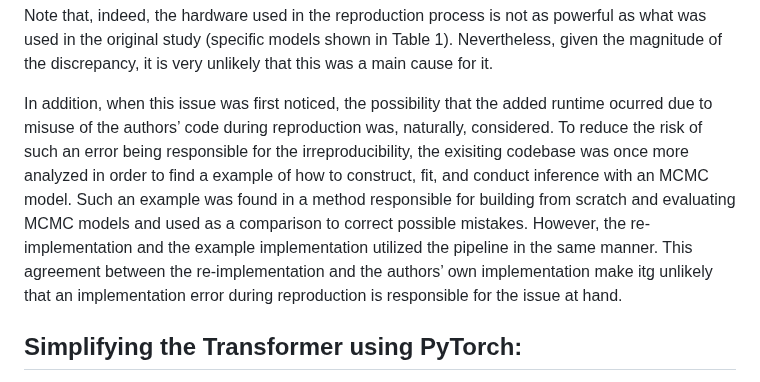
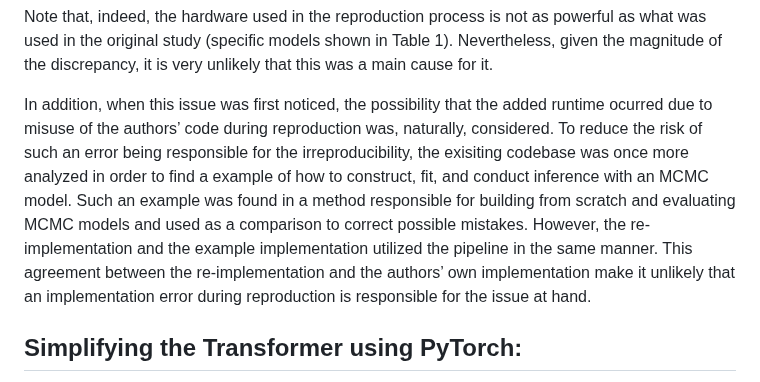
Before and after one commit to Remi-Lejeune/deep-learning-project, a Markdown page: blog.md, the part around the change. Rendered like a GitHub page.

```diff
--- a/blog.md
+++ b/blog.md
@@ -92,7 +92,7 @@ _Table 3: Comparison in MCMC runtimes_
 
 Note that, indeed, the hardware used in the reproduction process is not as powerful as what was used in the original study (specific models shown in Table 1). Nevertheless, given the magnitude of the discrepancy, it is very unlikely that this was a main cause for it.
 
-In addition, when this issue was first noticed, the possibility that the added runtime ocurred due to misuse of the authors’ code during reproduction was, naturally, considered. To reduce the risk of such an error being responsible for the irreproducibility, the exisiting codebase was once more analyzed in order to find a example of how to construct, fit, and conduct inference with an MCMC model. Such an example was found in a method responsible for building from scratch and evaluating MCMC models and used as a comparison to correct possible mistakes. However, the re-implementation and the example implementation utilized the pipeline in the same manner. This agreement between the re-implementation and the authors’ own implementation make itg unlikely that an implementation error during reproduction is responsible for the issue at hand.
+In addition, when this issue was first noticed, the possibility that the added runtime ocurred due to misuse of the authors’ code during reproduction was, naturally, considered. To reduce the risk of such an error being responsible for the irreproducibility, the exisiting codebase was once more analyzed in order to find a example of how to construct, fit, and conduct inference with an MCMC model. Such an example was found in a method responsible for building from scratch and evaluating MCMC models and used as a comparison to correct possible mistakes. However, the re-implementation and the example implementation utilized the pipeline in the same manner. This agreement between the re-implementation and the authors’ own implementation make it unlikely that an implementation error during reproduction is responsible for the issue at hand.
 
 ## Simplifying the Transformer using PyTorch:
 
```
